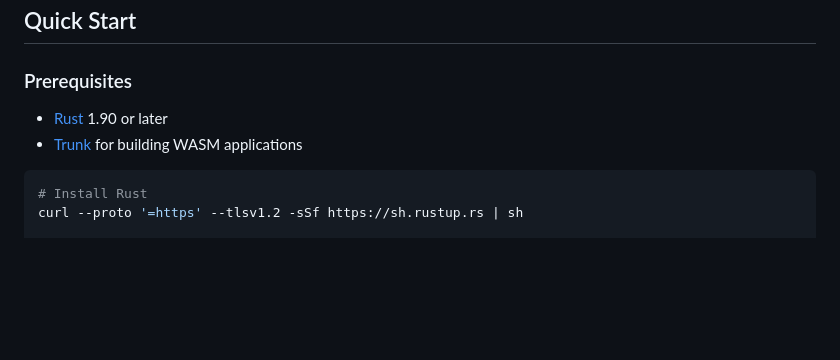
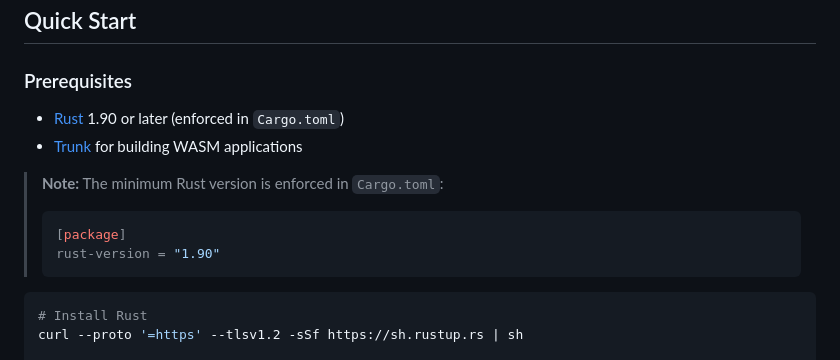
Before and after one commit to analisaperlengkapan/leptos-studio, a Markdown page: README.md, the part around the change. Rendered like a GitHub page; blank space fills up the shorter version.

Commit message:
Update README.md
Co-authored-by: Copilot <175728472+Copilot@users.noreply.github.com>

````diff
--- a/README.md
+++ b/README.md
@@ -24,9 +24,14 @@ A visual UI builder for the [Leptos](https://leptos.dev/) Rust web framework. Dr
 
 ### Prerequisites
 
-- [Rust](https://rustup.rs/) 1.90 or later
+- [Rust](https://rustup.rs/) 1.90 or later (enforced in `Cargo.toml`)
 - [Trunk](https://trunkrs.dev/) for building WASM applications
 
+> **Note:** The minimum Rust version is enforced in `Cargo.toml`:
+> ```toml
+> [package]
+> rust-version = "1.90"
+> ```
 ```bash
 # Install Rust
 curl --proto '=https' --tlsv1.2 -sSf https://sh.rustup.rs | sh
````
